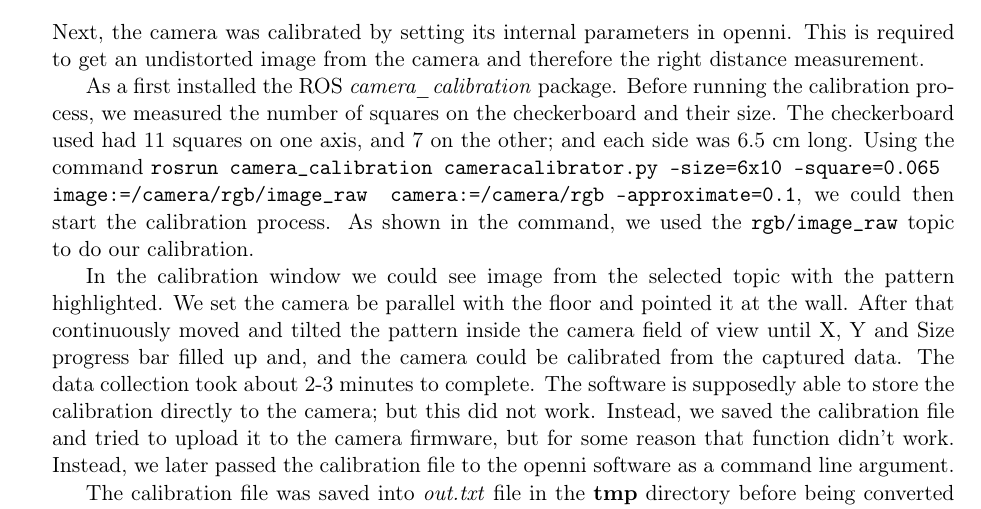
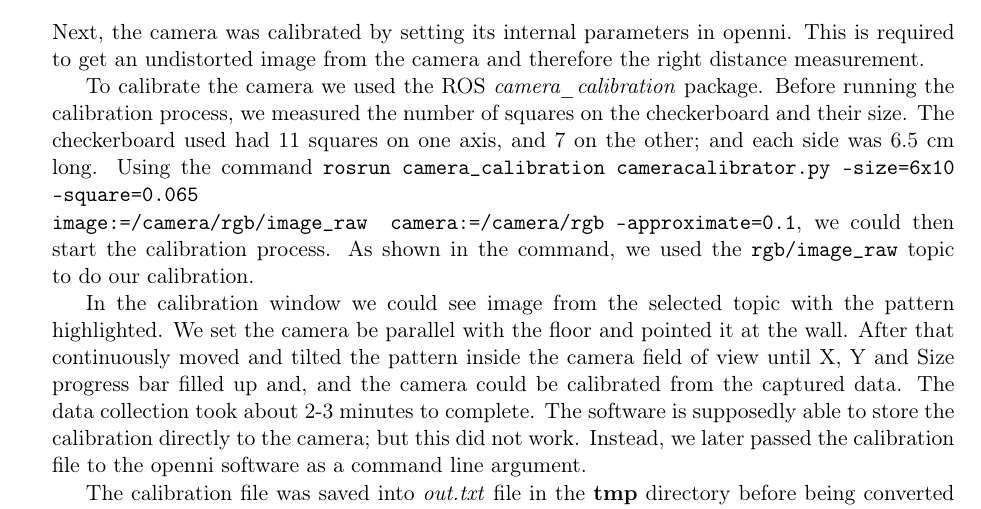
Before and after one commit to tgolsson/sensors-laboration2-xtion, a LaTeX document (report/Report.tex): part of page 4 of 10, cut so that both start at the same text. The pictures show the PDF file report/Report.pdf that the author committed with the source.

Commit message:
Finished for real.

```diff
--- a/report/Report.tex
+++ b/report/Report.tex
@@ -155,7 +155,7 @@ format.\par
 Next, the camera was calibrated by setting its internal parameters in openni. This is required to get an undistorted image
 from the camera and therefore the right distance measurement. \par
 
-As a first installed the ROS \emph{camera\_calibration} package. Before running
+To calibrate the camera we used the ROS \emph{camera\_calibration} package. Before running
 the calibration process, we measured the number of squares on the checkerboard
 and their size. The checkerboard used had 11 squares on one axis, and 7 on the
 other; and each side was 6.5 cm long.  Using the command \texttt{rosrun
@@ -170,9 +170,7 @@ at the wall. After that continuously moved and tilted the pattern inside the
 camera field of view until X, Y and Size progress bar filled up and, and the
 camera could be calibrated from the captured data. The data collection took
 about 2-3 minutes to complete.  The software is supposedly able to store the
-calibration directly to the camera; but this did not work. Instead, we saved the
-calibration file and tried to upload it to the camera firmware, but for some
-reason that function didn't work. Instead, we later passed the calibration file
+calibration directly to the camera; but this did not work. Instead, we later passed the calibration file
 to the openni software as a command line argument. \par
 
 The calibration file was saved into \emph{out.txt} file in the \textbf{tmp}
```
Also changed, not shown: report/Report.pdf.
